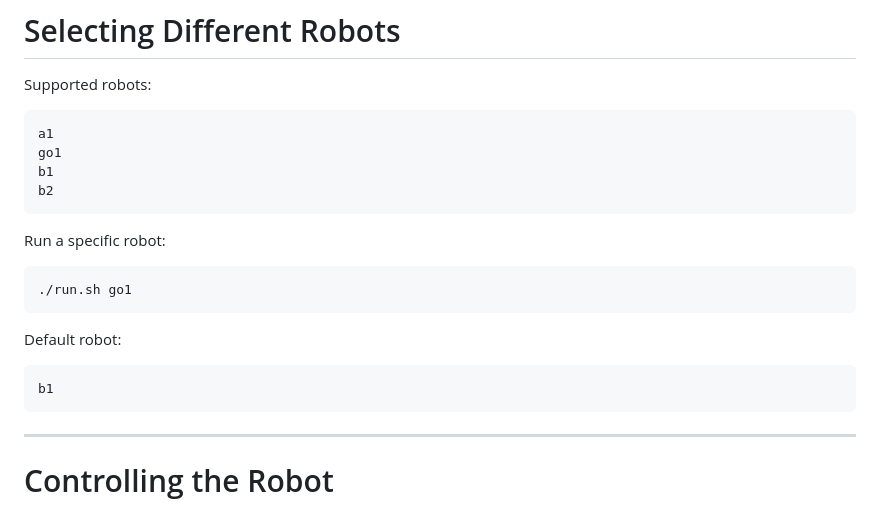
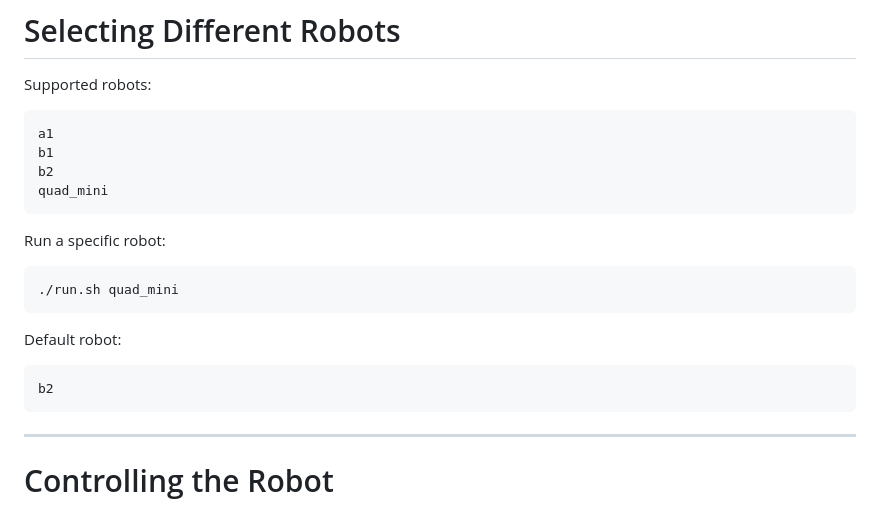
Before and after one commit to Versanus/OCS2_ROS2_Custom, a Markdown page: README.md, the part around the change. Drawn GitHub-style.

````diff
--- a/README.md
+++ b/README.md
@@ -253,21 +253,21 @@ Supported robots:
 
 ```
 a1
-go1
 b1
 b2
+quad_mini
 ```
 
 Run a specific robot:
 
 ```
-./run.sh go1
+./run.sh quad_mini
 ```
 
 Default robot:
 
 ```
-b1
+b2
 ```
 
 ---
````
